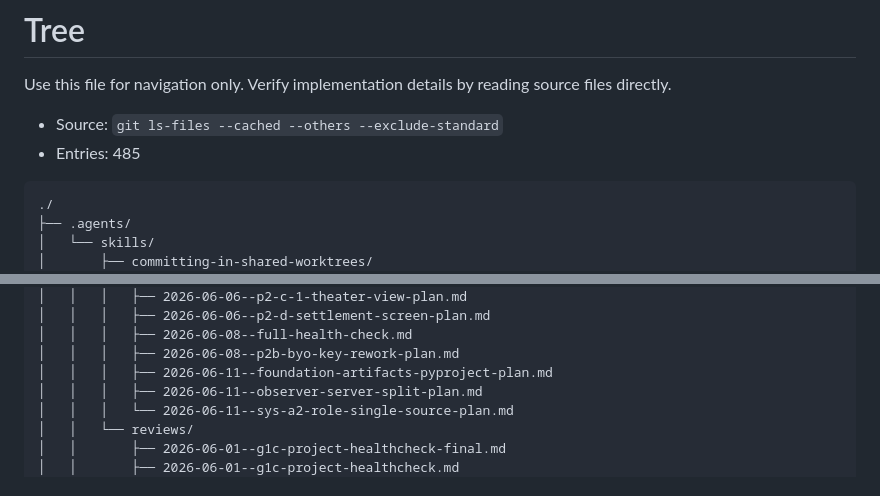
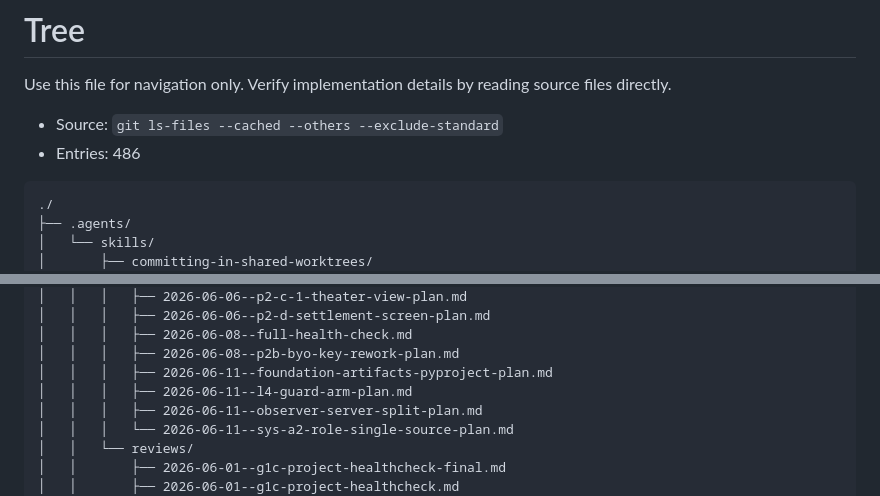
Before and after one commit to liaoszong/Werewolf-agent, a Markdown page: .oh-my-harness/tree.md, 2 parts joined by grey strips. Drawn GitHub-style.

````diff
--- a/.oh-my-harness/tree.md
+++ b/.oh-my-harness/tree.md
@@ -3,7 +3,7 @@
 Use this file for navigation only. Verify implementation details by reading source files directly.
 
 - Source: `git ls-files --cached --others --exclude-standard`
-- Entries: 485
+- Entries: 486
 
 ```text
 ./
@@ -215,6 +215,7 @@ Use this file for navigation only. Verify implementation details by reading sour
 │   │   │   ├── 2026-06-08--full-health-check.md
 │   │   │   ├── 2026-06-08--p2b-byo-key-rework-plan.md
 │   │   │   ├── 2026-06-11--foundation-artifacts-pyproject-plan.md
+│   │   │   ├── 2026-06-11--l4-guard-arm-plan.md
 │   │   │   ├── 2026-06-11--observer-server-split-plan.md
 │   │   │   └── 2026-06-11--sys-a2-role-single-source-plan.md
 │   │   └── reviews/
````
Also changed, not shown: 1 other file.
